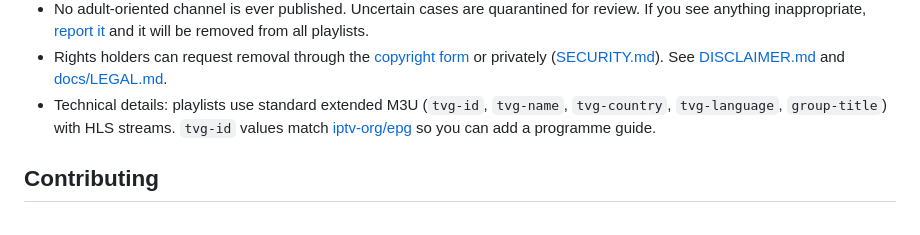
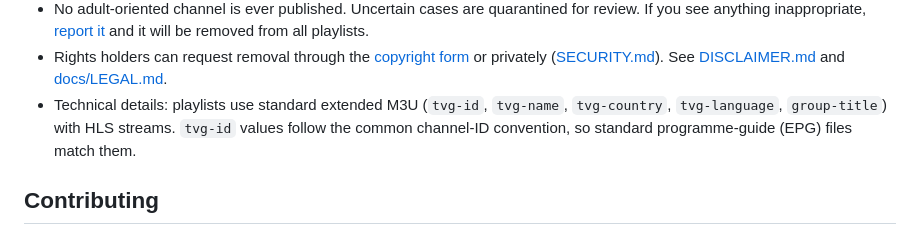
Before and after one commit to Shahrukhalid/nexonic-iptv, a Markdown page: README.md, the part around one of its changes. Rendered like a GitHub page.

```diff
--- a/README.md
+++ b/README.md
@@ -151,8 +157,8 @@ in your location.
   [copyright form](https://github.com/Shahrukhalid/nexonic-iptv/issues/new?template=5-copyright-concern.yml) or
   privately ([SECURITY.md](SECURITY.md)). See [DISCLAIMER.md](DISCLAIMER.md) and [docs/LEGAL.md](docs/LEGAL.md).
 - Technical details: playlists use standard extended M3U (`tvg-id`, `tvg-name`, `tvg-country`, `tvg-language`,
-  `group-title`) with HLS streams. `tvg-id` values match [iptv-org/epg](https://github.com/iptv-org/epg) so you can add
-  a programme guide.
+  `group-title`) with HLS streams. `tvg-id` values follow the common channel-ID convention, so standard
+  programme-guide (EPG) files match them.
 
 ## Contributing
 
```
Also changed, not shown: other parts of README.md (+14 -7 lines).
